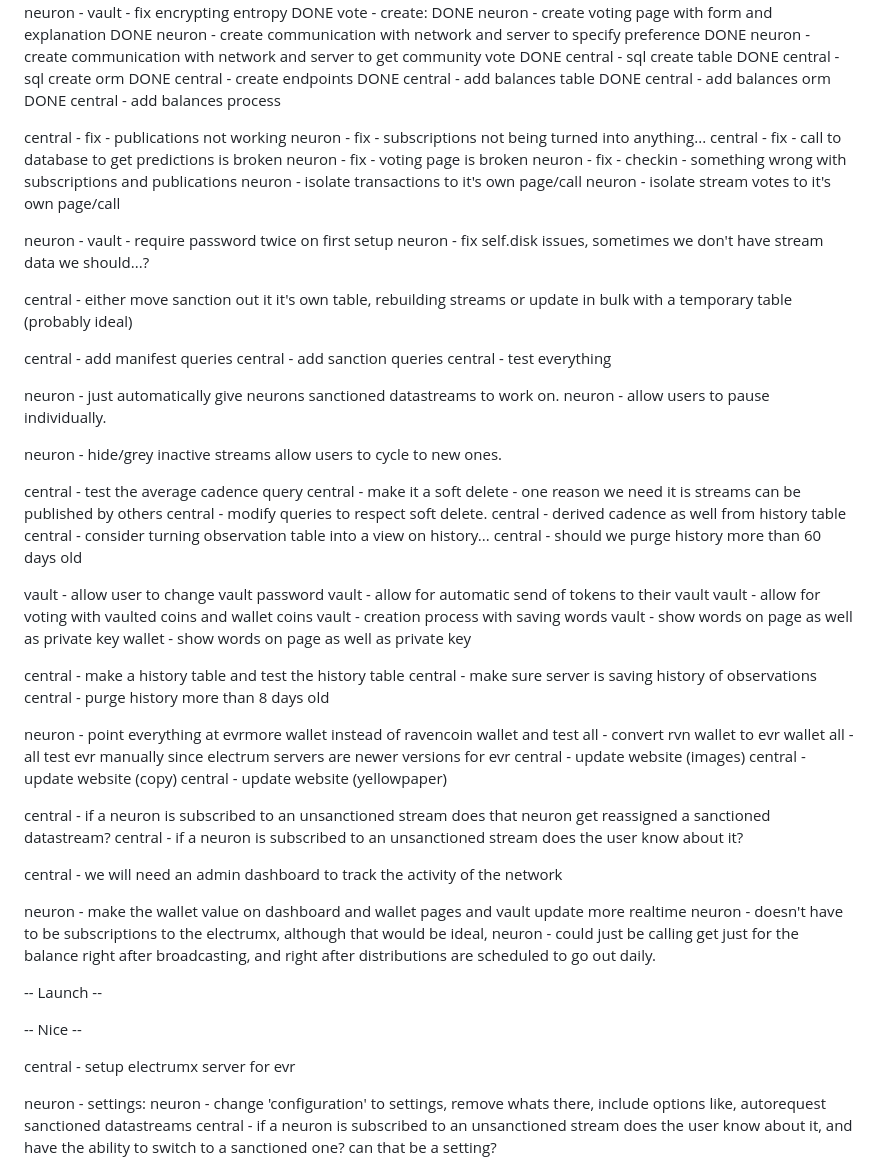
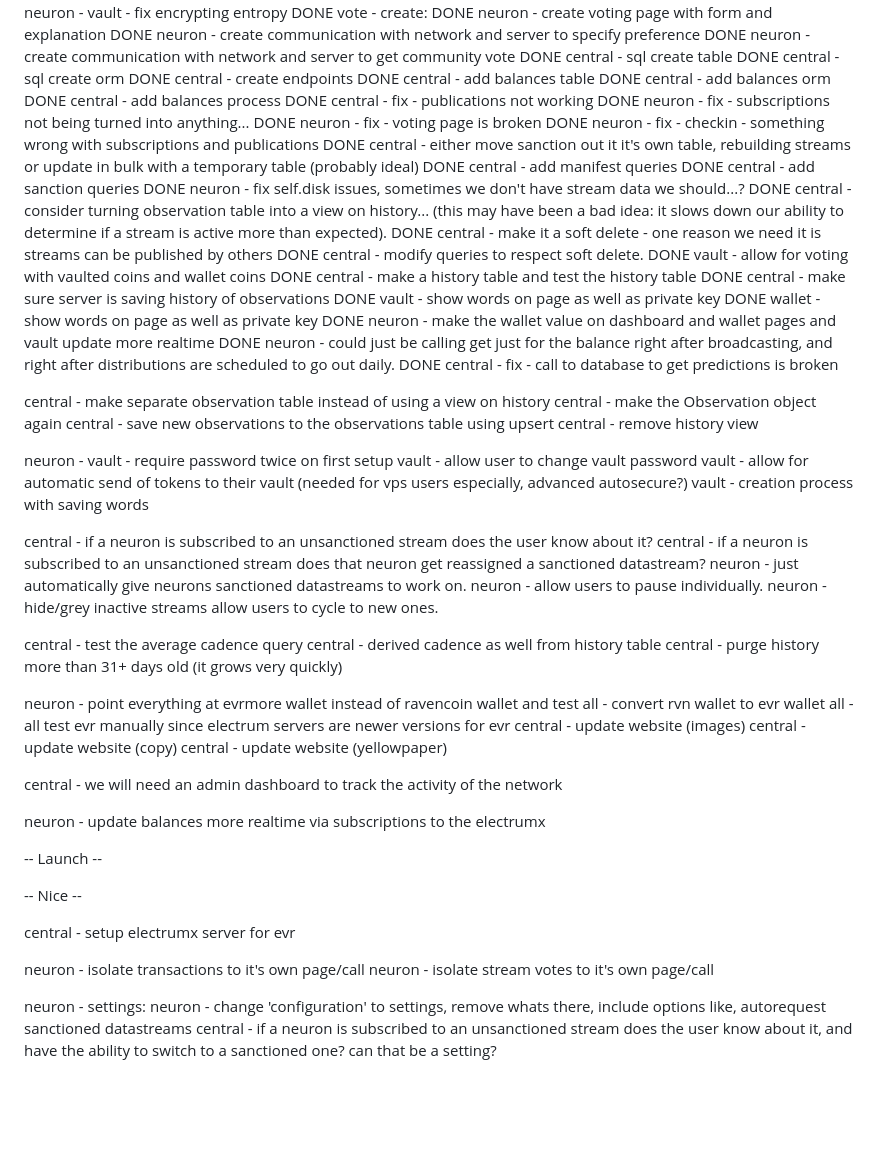
Before and after one commit to SatoriNetwork/Neuron, a Markdown page: todo.md, the part around the change. GitHub-like rendering; blank space fills up the shorter version.

Commit message:
updated todo

```diff
--- a/todo.md
+++ b/todo.md
@@ -201,46 +201,45 @@ DONE central - create endpoints
 DONE central - add balances table
 DONE central - add balances orm
 DONE central - add balances process
+DONE central - fix - publications not working
+DONE neuron - fix - subscriptions not being turned into anything...
+DONE neuron - fix - voting page is broken
+DONE neuron - fix - checkin - something wrong with subscriptions and publications
+DONE central - either move sanction out it it's own table, rebuilding streams or update in bulk with a temporary table (probably ideal)
+DONE central - add manifest queries
+DONE central - add sanction queries
+DONE neuron - fix self.disk issues, sometimes we don't have stream data we should...?
+DONE central - consider turning observation table into a view on history... (this may have been a bad idea: it slows down our ability to determine if a stream is active more than expected).
+DONE central - make it a soft delete - one reason we need it is streams can be published by others
+DONE central - modify queries to respect soft delete.
+DONE vault - allow for voting with vaulted coins and wallet coins
+DONE central - make a history table and test the history table
+DONE central - make sure server is saving history of observations
+DONE vault - show words on page as well as private key
+DONE wallet - show words on page as well as private key
+DONE neuron - make the wallet value on dashboard and wallet pages and vault update more realtime
+DONE neuron - could just be calling get just for the balance right after broadcasting, and right after distributions are scheduled to go out daily.
+DONE central - fix - call to database to get predictions is broken
 
-central - fix - publications not working
-neuron - fix - subscriptions not being turned into anything...
-central - fix - call to database to get predictions is broken
-neuron - fix - voting page is broken
-neuron - fix - checkin - something wrong with subscriptions and publications
-neuron - isolate transactions to it's own page/call
-neuron - isolate stream votes to it's own page/call
+central - make separate observation table instead of using a view on history
+central - make the Observation object again
+central - save new observations to the observations table using upsert
+central - remove history view
 
 neuron - vault - require password twice on first setup
-neuron - fix self.disk issues, sometimes we don't have stream data we should...?
+vault - allow user to change vault password
+vault - allow for automatic send of tokens to their vault (needed for vps users especially, advanced autosecure?)
+vault - creation process with saving words
 
-central - either move sanction out it it's own table, rebuilding streams or update in bulk with a temporary table (probably ideal)
-
-central - add manifest queries
-central - add sanction queries
-central - test everything
-
+central - if a neuron is subscribed to an unsanctioned stream does the user know about it?
+central - if a neuron is subscribed to an unsanctioned stream does that neuron get reassigned a sanctioned datastream?
 neuron - just automatically give neurons sanctioned datastreams to work on.
 neuron - allow users to pause individually.
-
 neuron - hide/grey inactive streams allow users to cycle to new ones.
 
 central - test the average cadence query
-central - make it a soft delete - one reason we need it is streams can be published by others
-central - modify queries to respect soft delete.
 central - derived cadence as well from history table
-central - consider turning observation table into a view on history...
-central - should we purge history more than 60 days old
-
-vault - allow user to change vault password
-vault - allow for automatic send of tokens to their vault
-vault - allow for voting with vaulted coins and wallet coins
-vault - creation process with saving words
-vault - show words on page as well as private key
-wallet - show words on page as well as private key
-
-central - make a history table and test the history table
-central - make sure server is saving history of observations
-central - purge history more than 8 days old
+central - purge history more than 31+ days old (it grows very quickly)
 
 neuron - point everything at evrmore wallet instead of ravencoin wallet and test
 all - convert rvn wallet to evr wallet
@@ -249,20 +248,18 @@ central - update website (images)
 central - update website (copy)
 central - update website (yellowpaper)
 
-central - if a neuron is subscribed to an unsanctioned stream does that neuron get reassigned a sanctioned datastream?
-central - if a neuron is subscribed to an unsanctioned stream does the user know about it?
-
 central - we will need an admin dashboard to track the activity of the network
 
-neuron - make the wallet value on dashboard and wallet pages and vault update more realtime
-neuron - doesn't have to be subscriptions to the electrumx, although that would be ideal,
-neuron - could just be calling get just for the balance right after broadcasting, and right after distributions are scheduled to go out daily.
+neuron - update balances more realtime via subscriptions to the electrumx
 
 -- Launch --
 
 -- Nice --
 
 central - setup electrumx server for evr
+
+neuron - isolate transactions to it's own page/call
+neuron - isolate stream votes to it's own page/call
 
 neuron - settings:
 neuron - change 'configuration' to settings, remove whats there, include options like, autorequest sanctioned datastreams
```
